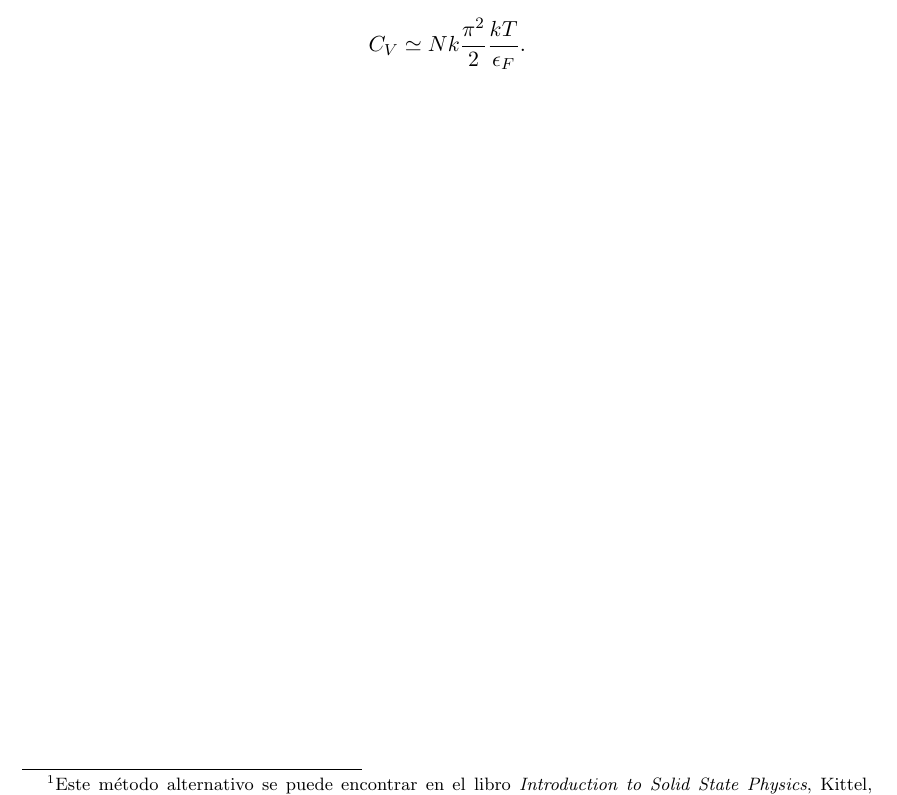
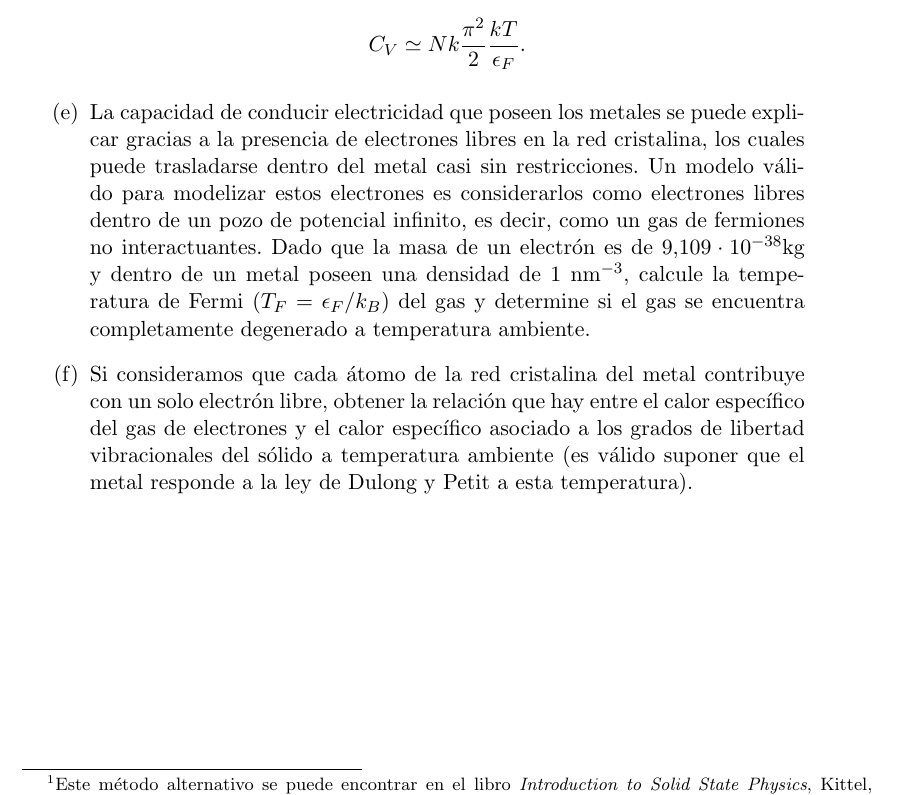
Before and after one commit to santisoler/mecanica-estadistica, a LaTeX document (practica4/practica4.tex): part of page 2 of 2, cut so that both start at the same text. Compiled offline with pdfLaTeX.

Commit message:
Agregado calculo de Tf y Cv en un metal a practica4

```diff
--- a/practica4/practica4.tex
+++ b/practica4/practica4.tex
@@ -146,8 +146,30 @@ $$ \epsilon_F = \mu(T=0). $$
           Demostrar entonces, que a través de este método obtenemos
           el primer término del desarrollo de Sommerfeld:
           $$ C_V \simeq N k \frac{\pi^2}{2} \frac{kT}{\epsilon_F}. $$
+         }
 
-         }
+    \item{La capacidad de conducir electricidad que poseen los metales se
+          puede explicar gracias a la presencia de electrones libres en la
+          red cristalina, los cuales puede trasladarse dentro del metal casi
+          sin restricciones.
+          Un modelo válido para modelizar estos electrones es
+          considerarlos como electrones libres dentro de un pozo de
+          potencial infinito, es decir, como un gas de fermiones no
+          interactuantes.
+          Dado que la masa de un electrón es de $9.109 \cdot
+          10^{-38}$kg y dentro de un metal poseen una densidad de 1
+          nm$^{-3}$, calcule la temperatura de Fermi
+          ($T_F = \epsilon_F/k_B$) del gas y determine si el gas se
+          encuentra completamente degenerado a temperatura ambiente.
+          }
+
+    \item{Si consideramos que cada átomo de la red cristalina del
+          metal contribuye con un solo electrón libre, obtener la relación
+          que hay entre el calor específico del gas de electrones y el calor
+          específico asociado a los grados de libertad vibracionales del
+          sólido a temperatura ambiente (es válido suponer que el metal
+          responde a la ley de Dulong y Petit a esta temperatura).
+          }
 
 \end{enumerate}
 
```
